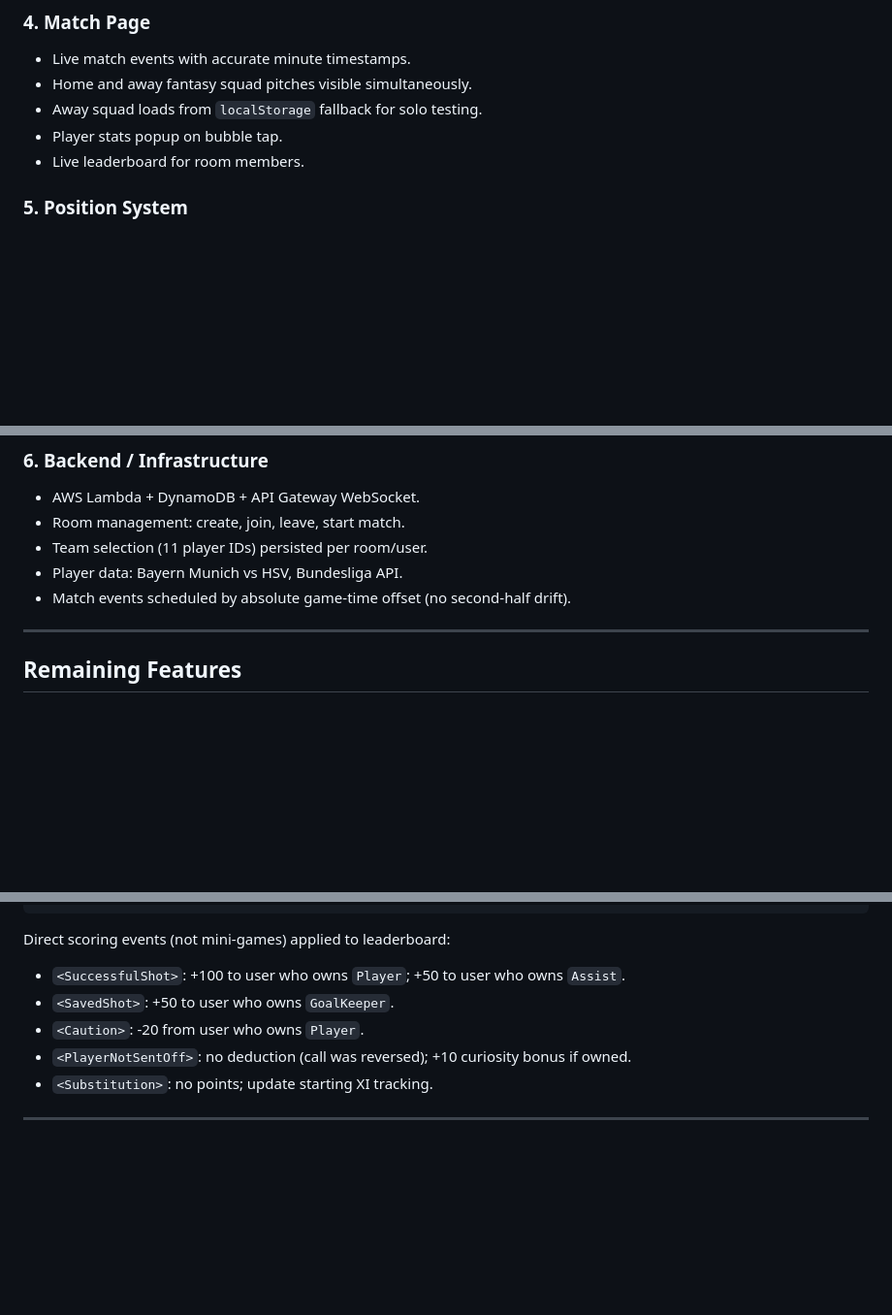
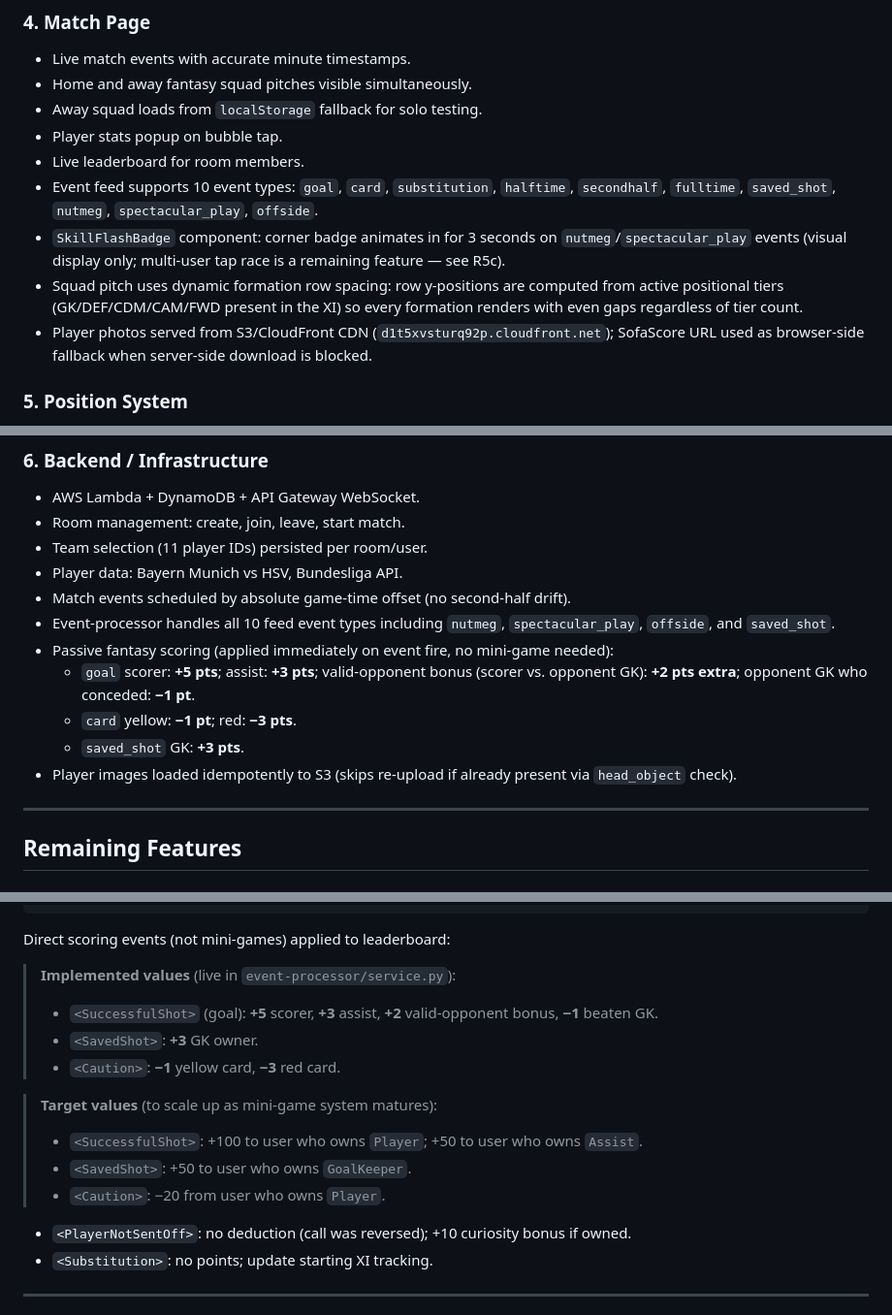
Before and after one commit to ClaudiuAWS/claudiu, a Markdown page: FEATURES.md, 3 parts joined by grey strips. Shown at 97% size. GitHub-like rendering; blank space fills up the shorter version.

Commit message:
docs: update FEATURES.md to reflect implemented state
- Section 4 (Match Page): add 10-type event feed, SkillFlashBadge
  (visual), dynamic squad pitch row spacing, S3/CloudFront images
- Section 6 (Backend): add event-processor coverage for nutmeg /
  spectacular_play / offside / saved_shot; document actual passive
  scoring values (goal +5/+3, save +3, cards -1/-3)
- R5c (Skill Flash): mark partially implemented; SkillFlashBadge UI
  done, tap-race scoring and dedicated WS messages remain
- R8 (Leaderboard): show implemented vs target point values side-by-side

Co-Authored-By: Claude Sonnet 4.6 <noreply@anthropic.com>

````diff
--- a/FEATURES.md
+++ b/FEATURES.md
@@ -89,6 +89,10 @@ All event types extracted from `data/events.xml` (1,719 total `<Event>` elements
 - Away squad loads from `localStorage` fallback for solo testing.
 - Player stats popup on bubble tap.
 - Live leaderboard for room members.
+- Event feed supports 10 event types: `goal`, `card`, `substitution`, `halftime`, `secondhalf`, `fulltime`, `saved_shot`, `nutmeg`, `spectacular_play`, `offside`.
+- `SkillFlashBadge` component: corner badge animates in for 3 seconds on `nutmeg`/`spectacular_play` events (visual display only; multi-user tap race is a remaining feature — see R5c).
+- Squad pitch uses dynamic formation row spacing: row y-positions are computed from active positional tiers (GK/DEF/CDM/CAM/FWD present in the XI) so every formation renders with even gaps regardless of tier count.
+- Player photos served from S3/CloudFront CDN (`d1t5xvsturq92p.cloudfront.net`); SofaScore URL used as browser-side fallback when server-side download is blocked.
 
 ### 5. Position System
 
@@ -104,6 +108,12 @@ All event types extracted from `data/events.xml` (1,719 total `<Event>` elements
 - Team selection (11 player IDs) persisted per room/user.
 - Player data: Bayern Munich vs HSV, Bundesliga API.
 - Match events scheduled by absolute game-time offset (no second-half drift).
+- Event-processor handles all 10 feed event types including `nutmeg`, `spectacular_play`, `offside`, and `saved_shot`.
+- Passive fantasy scoring (applied immediately on event fire, no mini-game needed):
+  - `goal` scorer: **+5 pts**; assist: **+3 pts**; valid-opponent bonus (scorer vs. opponent GK): **+2 pts extra**; opponent GK who conceded: **−1 pt**.
+  - `card` yellow: **−1 pt**; red: **−3 pts**.
+  - `saved_shot` GK: **+3 pts**.
+- Player images loaded idempotently to S3 (skips re-upload if already present via `head_object` check).
 
 ---
 
@@ -403,9 +415,17 @@ Example point breakdown displayed to user:
 ```
 
 Direct scoring events (not mini-games) applied to leaderboard:
-- `<SuccessfulShot>`: +100 to user who owns `Player`; +50 to user who owns `Assist`.
-- `<SavedShot>`: +50 to user who owns `GoalKeeper`.
-- `<Caution>`: -20 from user who owns `Player`.
+
+> **Implemented values** (live in `event-processor/service.py`):
+> - `<SuccessfulShot>` (goal): **+5** scorer, **+3** assist, **+2** valid-opponent bonus, **−1** beaten GK.
+> - `<SavedShot>`: **+3** GK owner.
+> - `<Caution>`: **−1** yellow card, **−3** red card.
+
+> **Target values** (to scale up as mini-game system matures):
+> - `<SuccessfulShot>`: +100 to user who owns `Player`; +50 to user who owns `Assist`.
+> - `<SavedShot>`: +50 to user who owns `GoalKeeper`.
+> - `<Caution>`: −20 from user who owns `Player`.
+
 - `<PlayerNotSentOff>`: no deduction (call was reversed); +10 curiosity bonus if owned.
 - `<Substitution>`: no points; update starting XI tracking.
 
````
Also changed, not shown: other parts of FEATURES.md (+2 -0 lines).
